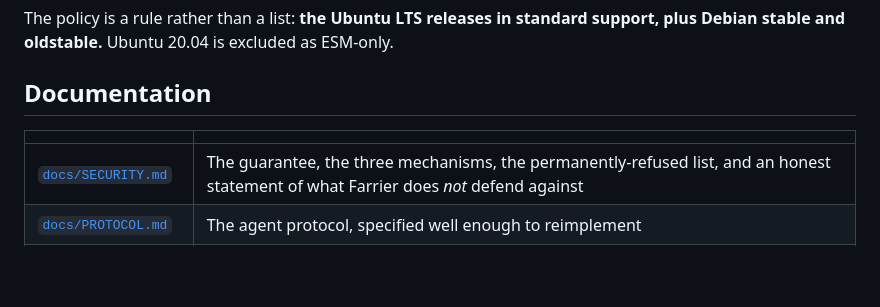
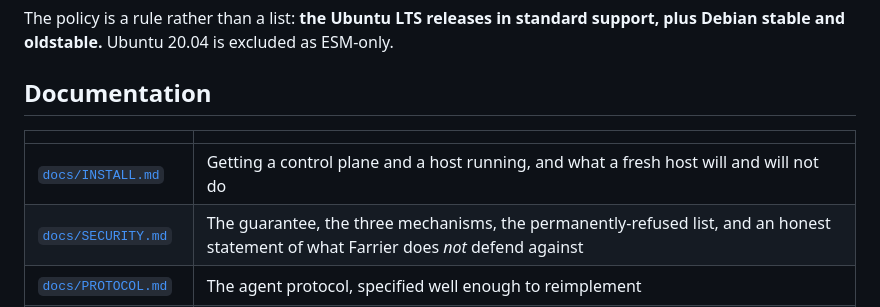
Before and after one commit to pascalgross/farrier, a Markdown page: README.md, the part around the change. Drawn GitHub-style; blank space fills up the shorter version.

```diff
--- a/README.md
+++ b/README.md
@@ -98,6 +98,7 @@ stable and oldstable.** Ubuntu 20.04 is excluded as ESM-only.
 
 | | |
 | --- | --- |
+| [`docs/INSTALL.md`](docs/INSTALL.md) | Getting a control plane and a host running, and what a fresh host will and will not do |
 | [`docs/SECURITY.md`](docs/SECURITY.md) | The guarantee, the three mechanisms, the permanently-refused list, and an honest statement of what Farrier does *not* defend against |
 | [`docs/PROTOCOL.md`](docs/PROTOCOL.md) | The agent protocol, specified well enough to reimplement |
 | [`docs/EXTENDING.md`](docs/EXTENDING.md) | The seams that are open, and the ones that are closed on purpose |
```
Also changed, not shown: docs/INSTALL.md (added, +139 -0 lines).
